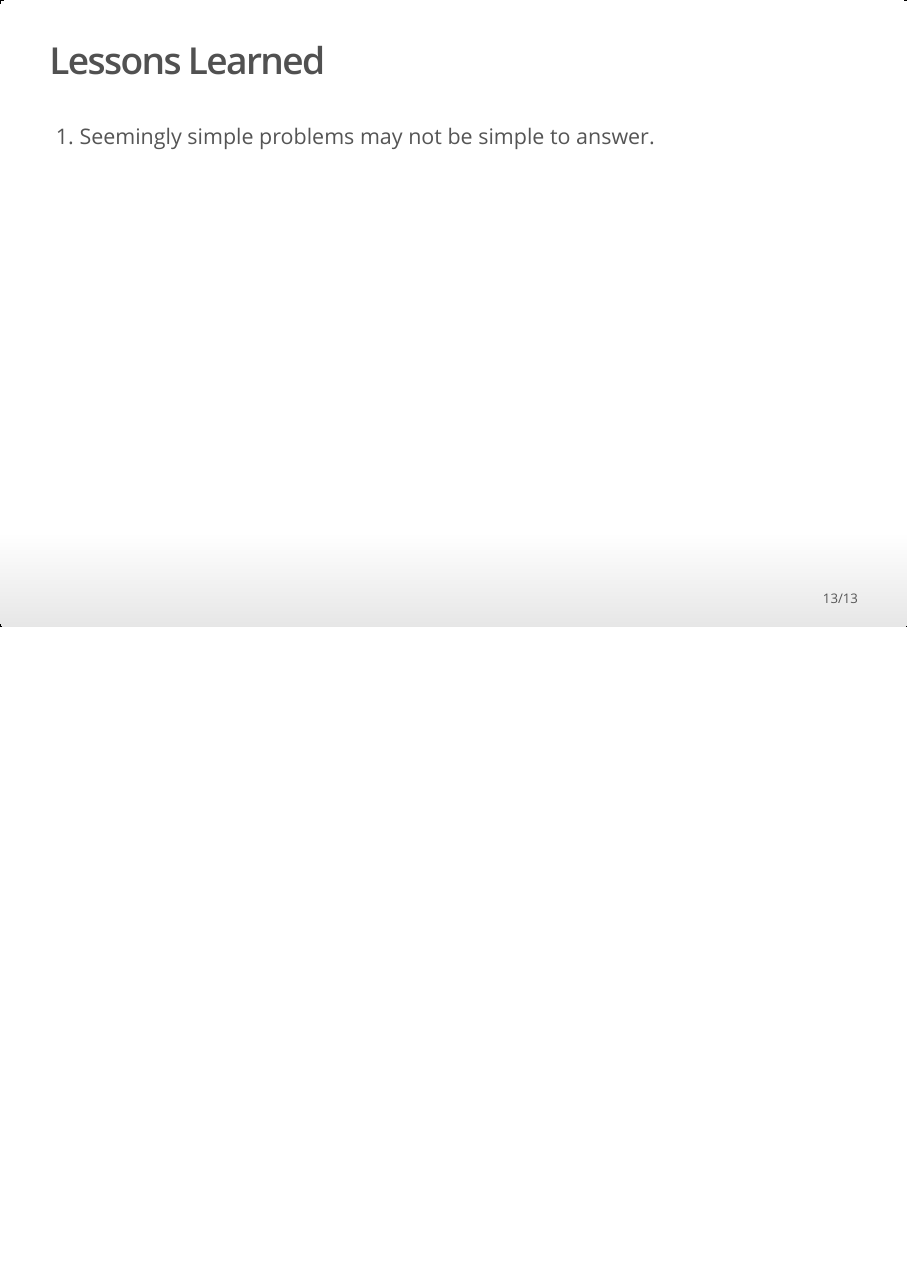
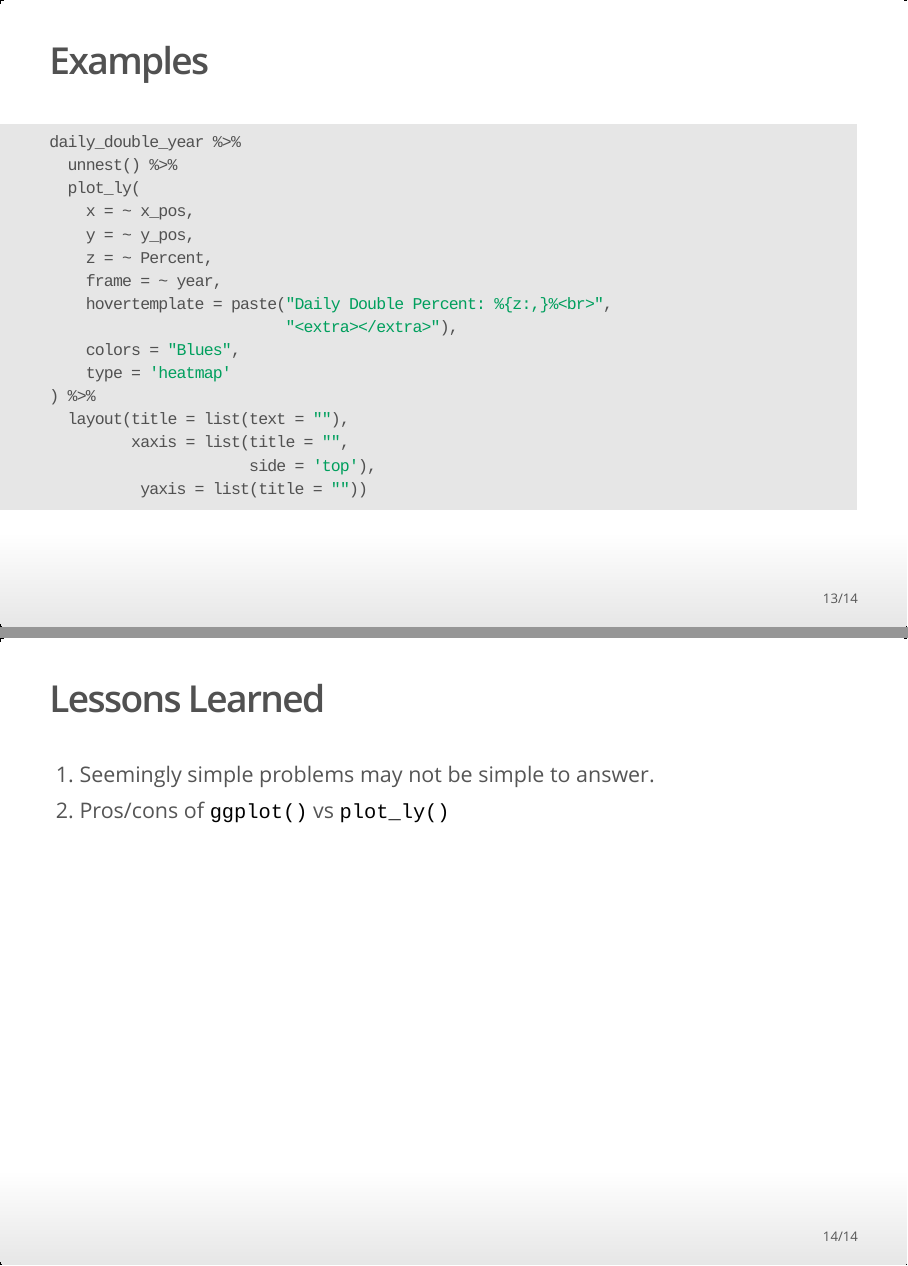
Before and after one commit to cbrehmer97/ERHS535_final_group5, an R Markdown document (final_presentation.Rmd): page 13 of 13 before the commit and pages 13 and 14 of 14 after it, the two joined at a grey line. The pictures show the output file final_presentation.html that the author committed with the source, opened offline.

Commit message:
Added slides

````diff
--- a/final_presentation.Rmd
+++ b/final_presentation.Rmd
@@ -3,8 +3,8 @@ title: "Final Presentation"
 author: "Collin Brehmer, Molly Hischke, Kyle Hancock, Nikki Johnson"
 date: "12/13/2019"
 output:
+  ioslides_presentation: default
   beamer_presentation: default
-  ioslides_presentation: default
 ---
 <style type="text/css">
 
@@ -238,6 +233,32 @@ dd_perfect = map(dd_perfect,
 
 </font>
 
+## Examples
+
+<font size="4.5">
+
+```{r, eval = FALSE}
+daily_double_year %>%
+  unnest() %>%
+  plot_ly(
+    x = ~ x_pos,
+    y = ~ y_pos,
+    z = ~ Percent,
+    frame = ~ year,
+    hovertemplate = paste("Daily Double Percent: %{z:,}%<br>",
+                          "<extra></extra>"),
+    colors = "Blues",
+    type = 'heatmap'
+) %>%
+  layout(title = list(text = ""),
+         xaxis = list(title = "",
+                      side = 'top'),
+          yaxis = list(title = ""))
+```
+
+</font>
+
 ## Lessons Learned
 
 1. Seemingly simple problems may not be simple to answer.
+2. Pros/cons of `ggplot()` vs `plot_ly()`
````
Also changed, not shown: final_presentation.html, final_presentation.tex, final_presentation.Rmd (5 more changed lines), 1 other file.
